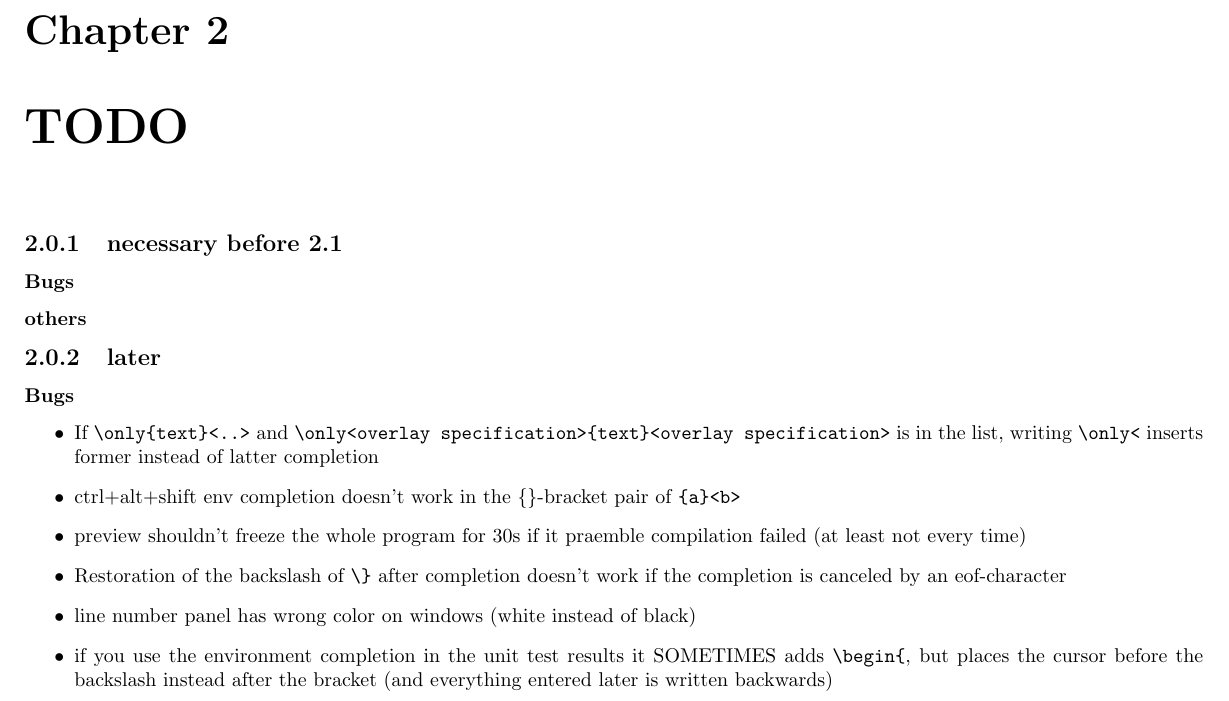
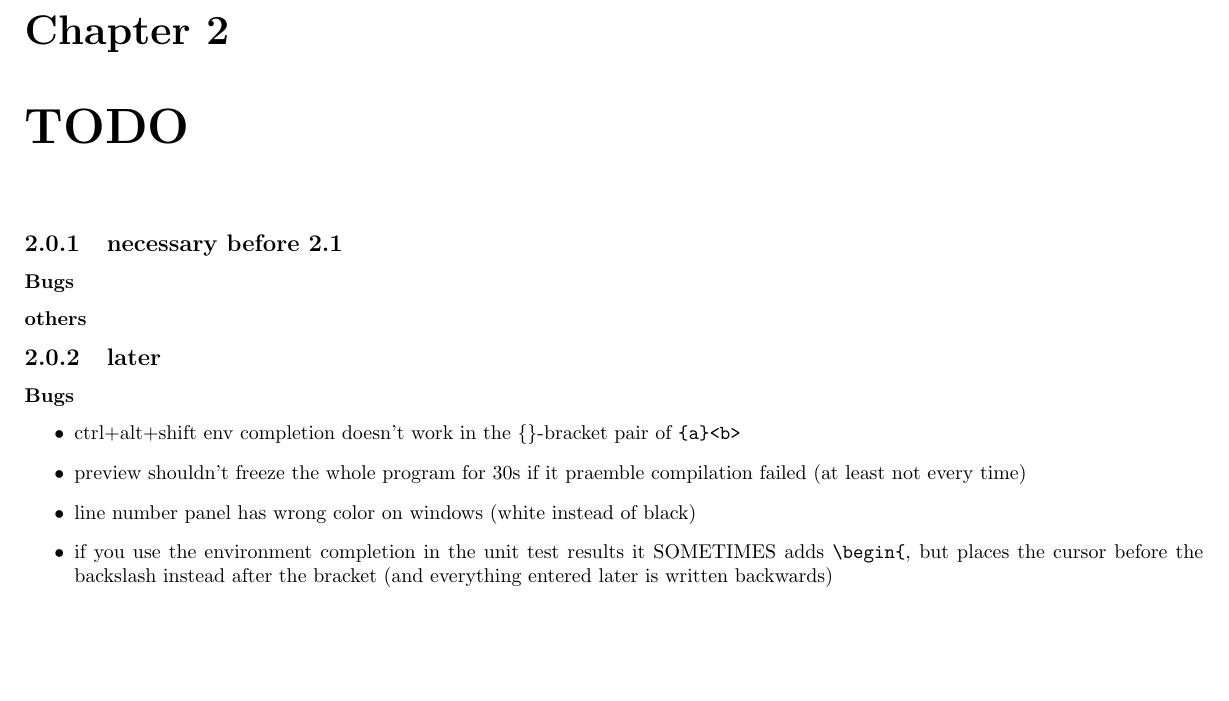
Before and after one commit to texstudio-org/texstudio-meta, a LaTeX thesis (development.tex): part of page 3 of 9, cut so that both start at the same text, the shorter picture padded with empty space. Compiled offline with pdfLaTeX.

Commit message:
re-add autoremoved bracket if completion is canceled
git-svn-id: svn://svn.code.sf.net/p/texstudio/code/trunk@1665 92cce386-e96d-4106-809f-596c673a3fd8

```diff
--- a/development.tex
+++ b/development.tex
@@ -76,10 +76,8 @@ QPalette::ToolTipText & 4.4 & QPalette::Text
 
 \subsubsection{Bugs}
 \begin{itemize}
-\item If \verb+\only{text}<..>+ and \verb+\only<overlay specification>{text}<overlay specification>+ is in the list, writing \verb+\only<+ inserts former instead of latter completion
 \item ctrl+alt+shift env completion doesn't work in the \{\}-bracket pair of \verb+{a}<b>+
 \item preview shouldn't freeze the whole program for 30s if it praemble compilation failed (at least not every time)
-\item Restoration of the backslash of \verb+\}+ after completion doesn't work if the completion is canceled by an eof-character
 \item line number panel has wrong color on windows (white instead of black)
 \item if you use the environment completion in the unit test results it SOMETIMES adds \verb+\begin{+, but places the cursor before the backslash instead after the bracket (and everything entered later is written backwards)
 \item If you have \verb+\begin{+ without a closing \} in the text, placing the cursor behind the \{, creates a placeholder for the whole line after the begin
```
